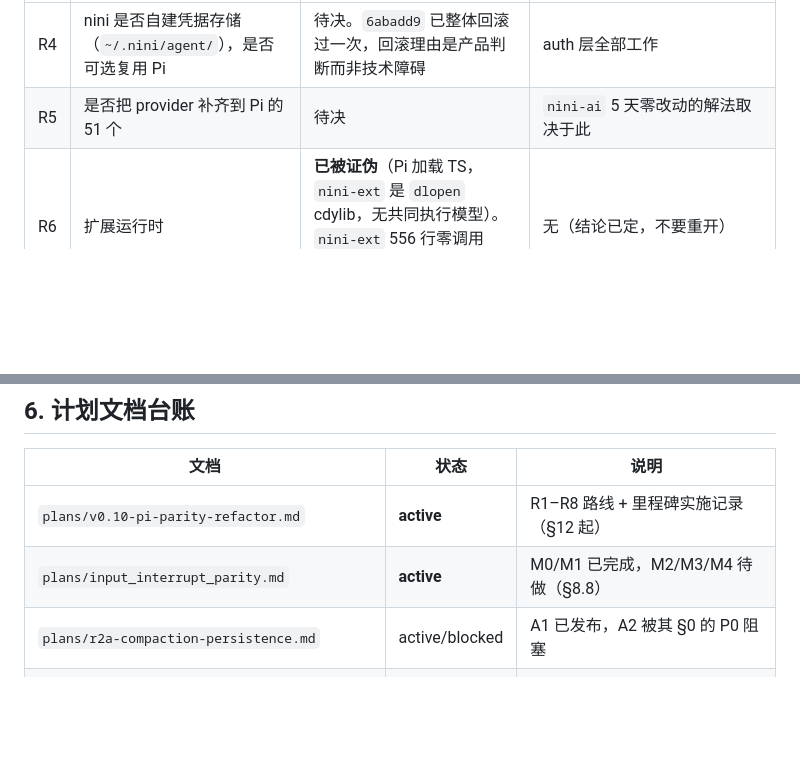
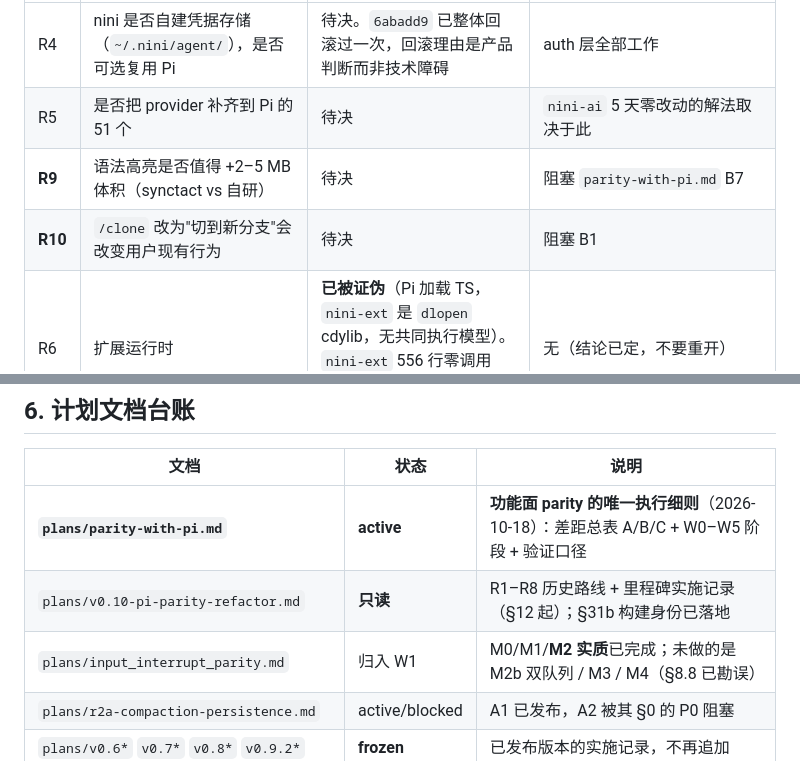
Before and after one commit to jinxumi-oss/nini, a Markdown page: docs/GOALS.md, 2 parts joined by grey strips. Drawn GitHub-style; blank space fills up the shorter version.

```diff
--- a/docs/GOALS.md
+++ b/docs/GOALS.md
@@ -107,6 +107,8 @@ theme 键清单 vs 使用该键的组件，是 §31.4 指出的可枚举入口
 |---|---|---|---|
 | R4 | nini 是否自建凭据存储（`~/.nini/agent/`），是否可选复用 Pi | 待决。`6abadd9` 已整体回滚过一次，回滚理由是产品判断而非技术障碍 | auth 层全部工作 |
 | R5 | 是否把 provider 补齐到 Pi 的 51 个 | 待决 | `nini-ai` 5 天零改动的解法取决于此 |
+| **R9** | 语法高亮是否值得 +2–5 MB 体积（synctact vs 自研） | 待决 | 阻塞 `parity-with-pi.md` B7 |
+| **R10** | `/clone` 改为"切到新分支"会改变用户现有行为 | 待决 | 阻塞 B1 |
 | R6 | 扩展运行时 | **已被证伪**（Pi 加载 TS，`nini-ext` 是 `dlopen` cdylib，无共同执行模型）。`nini-ext` 556 行零调用点，保留并在 crate 头写明原因 | 无（结论已定，不要重开） |
 | — | 行为层对照物升级到 Pi 0.85.1 | 依赖外部条件：一台跑着 0.85.1 的机器 | `SPEC.lock.upgradeProcedure` |
 
@@ -208,8 +210,9 @@ hook 隔离的测试全绿，而交付二进制里 `catch_hook_panic` 是死代
 
 | 文档 | 状态 | 说明 |
 |---|---|---|
-| `plans/v0.10-pi-parity-refactor.md` | **active** | R1–R8 路线 + 里程碑实施记录（§12 起） |
-| `plans/input_interrupt_parity.md` | **active** | M0/M1 已完成，M2/M3/M4 待做（§8.8） |
+| **`plans/parity-with-pi.md`** | **active** | **功能面 parity 的唯一执行细则**（2026-10-18）：差距总表 A/B/C + W0–W5 阶段 + 验证口径 |
+| `plans/v0.10-pi-parity-refactor.md` | **只读** | R1–R8 历史路线 + 里程碑实施记录（§12 起）；§31b 构建身份已落地 |
+| `plans/input_interrupt_parity.md` | 归入 W1 | M0/M1/**M2 实质**已完成；未做的是 M2b 双队列 / M3 / M4（§8.8 已勘误） |
 | `plans/r2a-compaction-persistence.md` | active/blocked | A1 已发布，A2 被其 §0 的 P0 阻塞 |
 | `plans/v0.6*` `v0.7*` `v0.8*` `v0.9.2*` | **frozen** | 已发布版本的实施记录，不再追加 |
 | `tui-pi-parity-plan.md` `tui-typography-review.md` | **frozen** | 2026-09-27 后无活动；属 R8 层的调研记录 |
```
Also changed, not shown: docs/plans/input_interrupt_parity.md (+9 -2 lines), docs/plans/parity-with-pi.md (added, +234 -0 lines).
